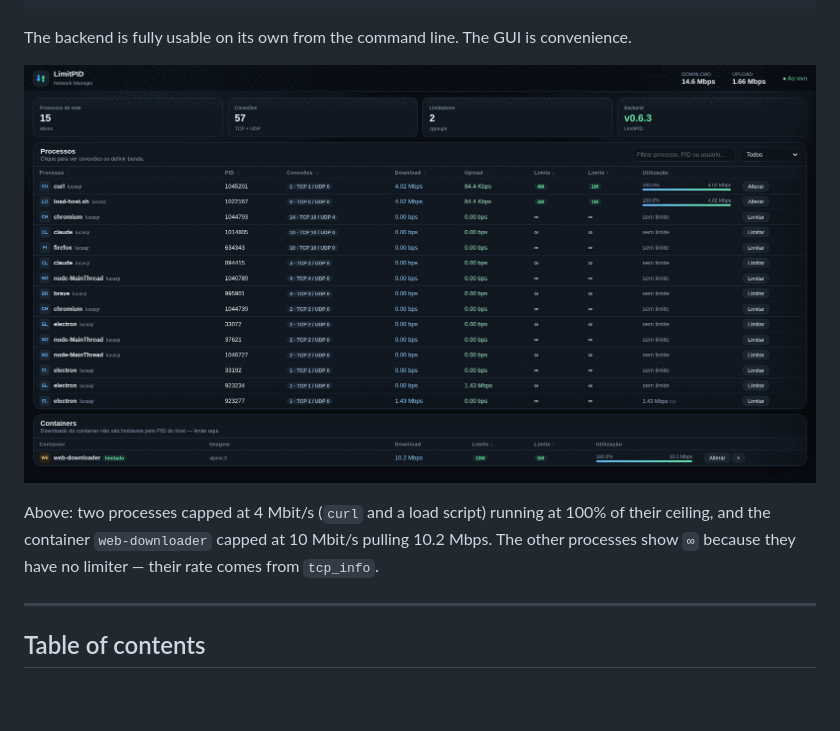
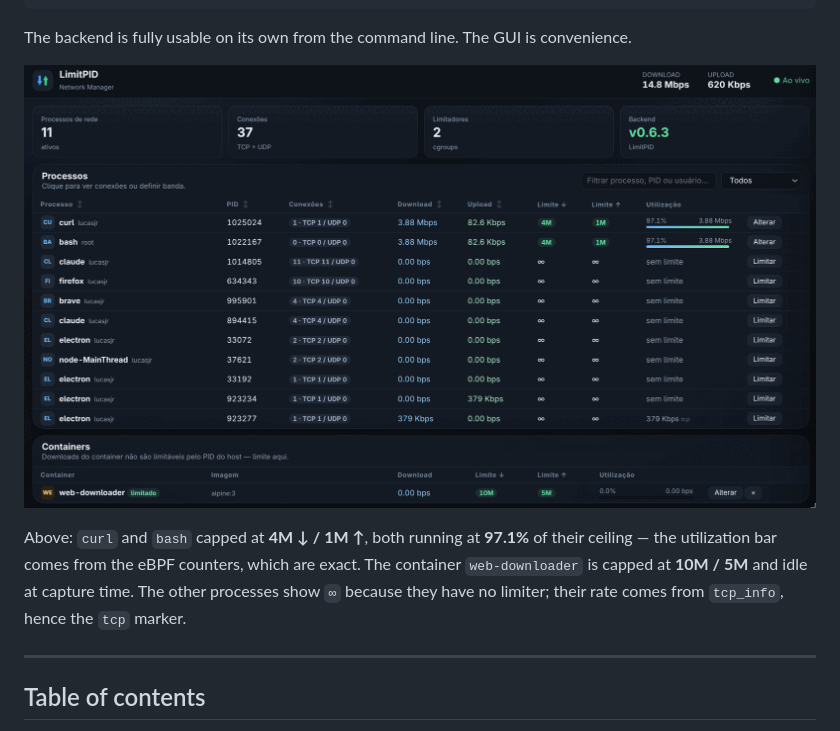
Before and after one commit to lucasjr76/LimitPID, a Markdown page: README.md, the part around the change. GitHub-like rendering; pictures changed too: assets/screenshot.png; blank space fills up the shorter version.

```diff
--- a/README.md
+++ b/README.md
@@ -24,10 +24,11 @@ The backend is fully usable on its own from the command line. The GUI is conveni
 
 ![The LimitPID GUI](assets/screenshot.png)
 
-Above: two processes capped at 4 Mbit/s (`curl` and a load script) running at 100% of
-their ceiling, and the container `web-downloader` capped at 10 Mbit/s pulling 10.2 Mbps.
-The other processes show `∞` because they have no limiter — their rate comes from
-`tcp_info`.
+Above: `curl` and `bash` capped at **4M ↓ / 1M ↑**, both running at **97.1%** of their
+ceiling — the utilization bar comes from the eBPF counters, which are exact. The container
+`web-downloader` is capped at **10M / 5M** and idle at capture time. The other processes
+show `∞` because they have no limiter; their rate comes from `tcp_info`, hence the `tcp`
+marker.
 
 ---
 
```
Also changed, not shown: README.pt-BR.md (+4 -3 lines).
